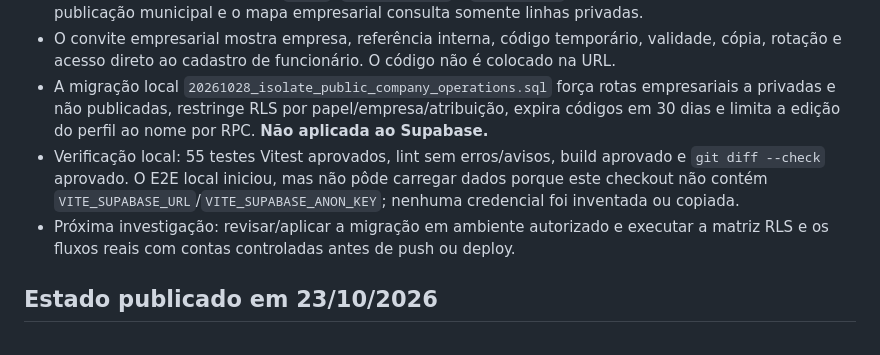
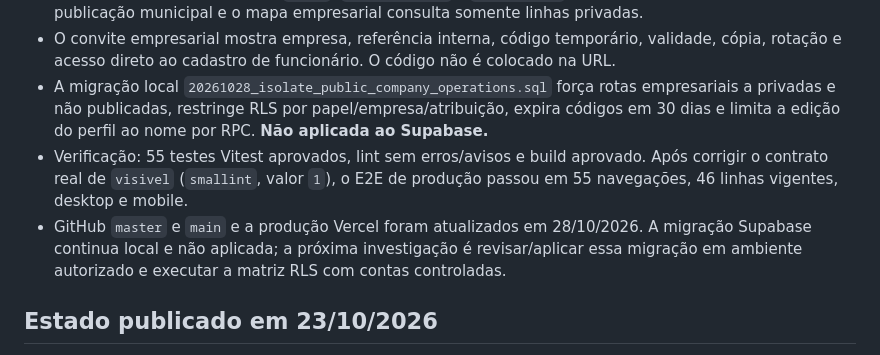
Before and after one commit to Matheusamuel1976/transcamacari, a Markdown page: docs/quality.md, the part around the change. Rendered like a GitHub page.

Commit message:
docs: record production isolation release

```diff
--- a/docs/quality.md
+++ b/docs/quality.md
@@ -6,8 +6,8 @@
 - Navegação e guards separam `admin`, `company_admin` e `funcionario`; empresas não recebem controles de publicação municipal e o mapa empresarial consulta somente linhas privadas.
 - O convite empresarial mostra empresa, referência interna, código temporário, validade, cópia, rotação e acesso direto ao cadastro de funcionário. O código não é colocado na URL.
 - A migração local `20261028_isolate_public_company_operations.sql` força rotas empresariais a privadas e não publicadas, restringe RLS por papel/empresa/atribuição, expira códigos em 30 dias e limita a edição do perfil ao nome por RPC. **Não aplicada ao Supabase.**
-- Verificação local: 55 testes Vitest aprovados, lint sem erros/avisos, build aprovado e `git diff --check` aprovado. O E2E local iniciou, mas não pôde carregar dados porque este checkout não contém `VITE_SUPABASE_URL`/`VITE_SUPABASE_ANON_KEY`; nenhuma credencial foi inventada ou copiada.
-- Próxima investigação: revisar/aplicar a migração em ambiente autorizado e executar a matriz RLS e os fluxos reais com contas controladas antes de push ou deploy.
+- Verificação: 55 testes Vitest aprovados, lint sem erros/avisos e build aprovado. Após corrigir o contrato real de `visivel` (`smallint`, valor `1`), o E2E de produção passou em 55 navegações, 46 linhas vigentes, desktop e mobile.
+- GitHub `master` e `main` e a produção Vercel foram atualizados em 28/10/2026. A migração Supabase continua local e não aplicada; a próxima investigação é revisar/aplicar essa migração em ambiente autorizado e executar a matriz RLS com contas controladas.
 
 ## Estado publicado em 23/10/2026
 
```
Also changed, not shown: docs/AUDITORIA_CORRECOES_2026-10-22.md (+1 -1 lines).
